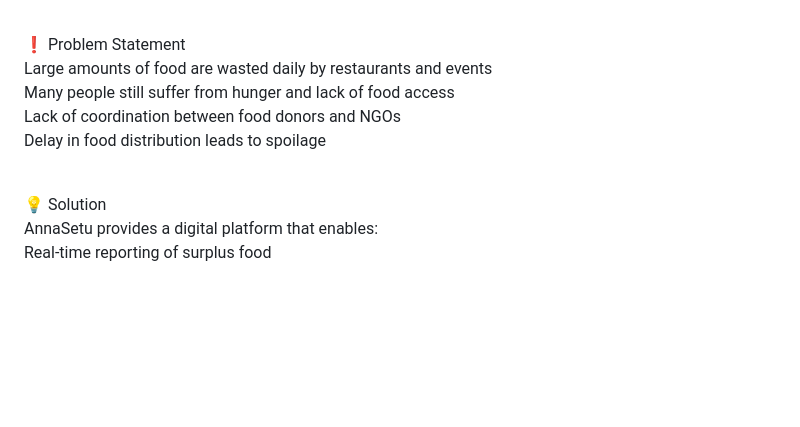
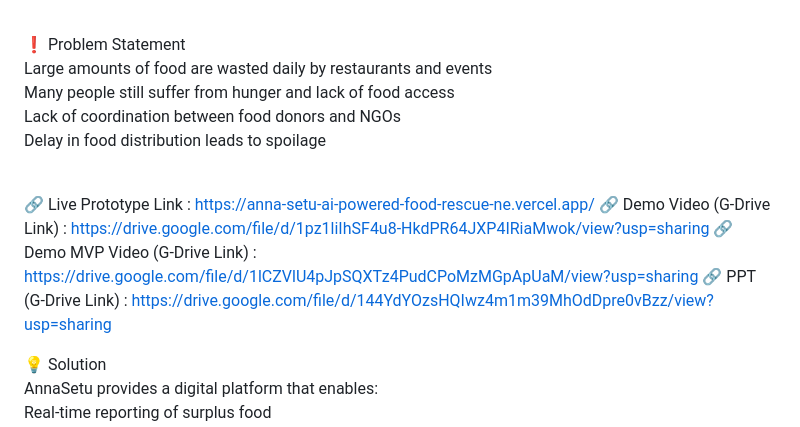
Before and after one commit to Suvam18/AnnaSetu-ai-powered-food-rescue-network, a Markdown page: README.md, the part around one of its changes. Drawn GitHub-style; blank space fills up the shorter version.

Commit message:
Update README with prototype and demo links
Added links to live prototype, demo videos, and PPT in README.

```diff
--- a/README.md
+++ b/README.md
@@ -13,6 +13,11 @@ Many people still suffer from hunger and lack of food access<br>
 Lack of coordination between food donors and NGOs<br>
 Delay in food distribution leads to spoilage<br><br>
 
+🔗 Live Prototype Link : https://anna-setu-ai-powered-food-rescue-ne.vercel.app/
+🔗 Demo Video (G-Drive Link) : https://drive.google.com/file/d/1pz1liIhSF4u8-HkdPR64JXP4IRiaMwok/view?usp=sharing
+🔗 Demo MVP Video (G-Drive Link) : https://drive.google.com/file/d/1lCZVlU4pJpSQXTz4PudCPoMzMGpApUaM/view?usp=sharing
+🔗 PPT (G-Drive Link) : https://drive.google.com/file/d/144YdYOzsHQIwz4m1m39MhOdDpre0vBzz/view?usp=sharing
+
 💡 Solution<br>
 AnnaSetu provides a digital platform that enables:<br>
 Real-time reporting of surplus food<br>
```
Also changed, not shown: other parts of README.md (+2 -1 lines).
